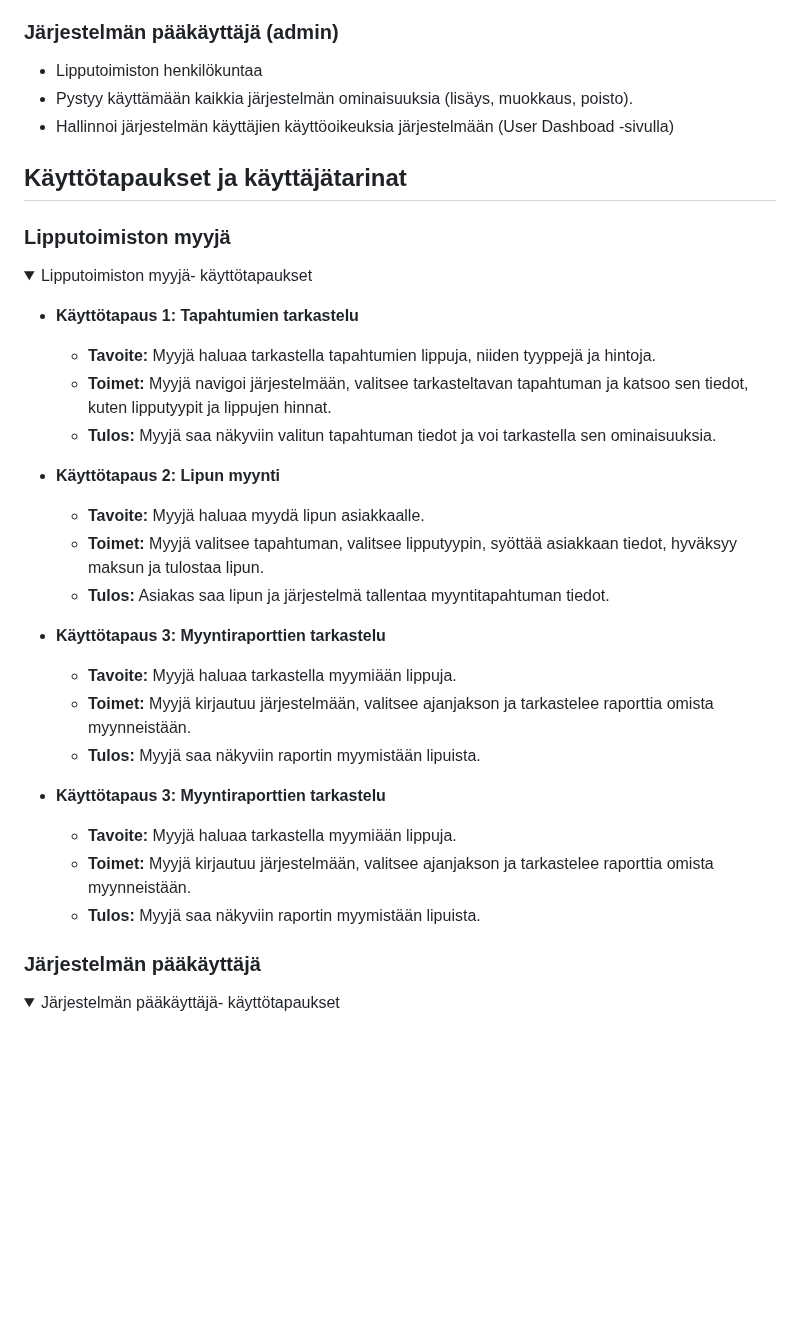
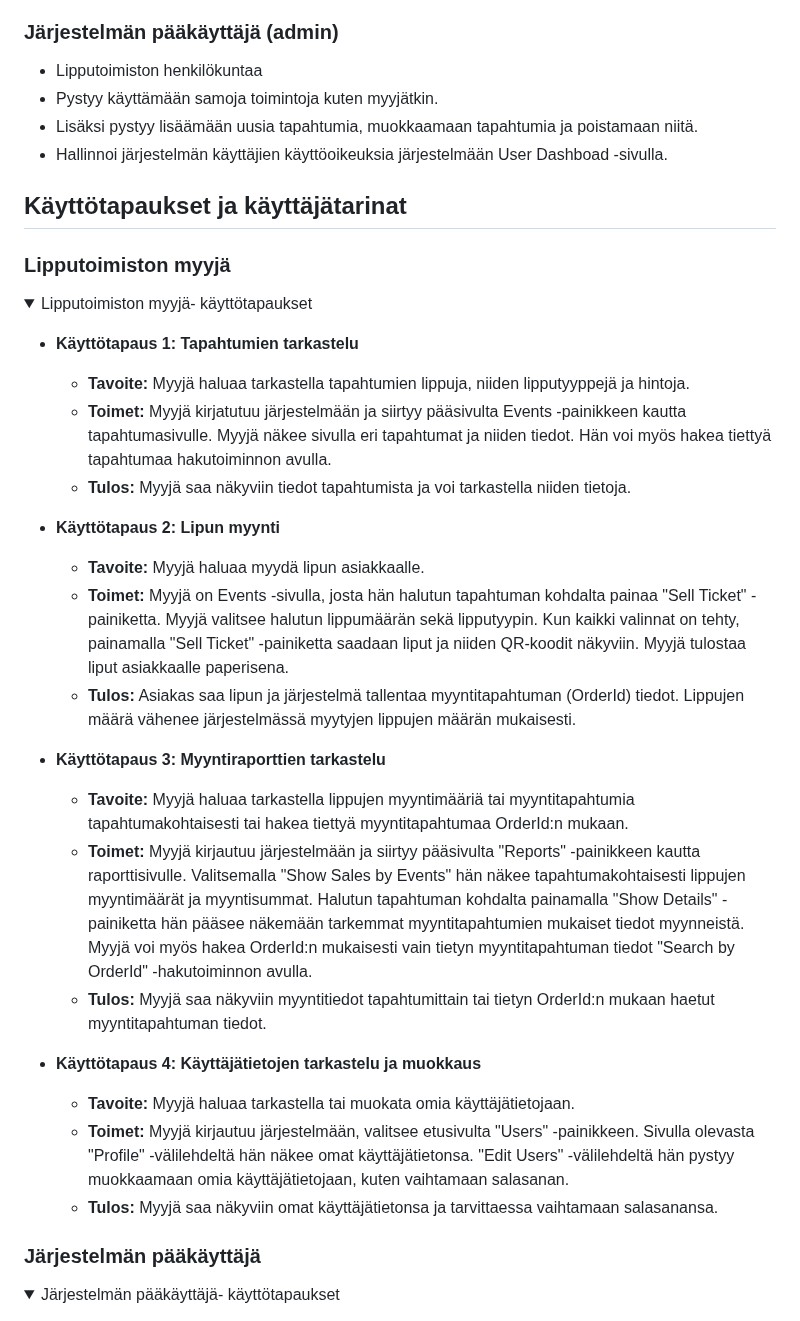
Before and after one commit to Elite1nnovators/TicketGuru-Sovellus, a Markdown page: README.md, the part around the change. GitHub-like rendering; folded sections open; blank space fills up the shorter version.

Commit message:
muokattu myyjän käyttötapaukset dokumentointiin

```diff
--- a/README.md
+++ b/README.md
@@ -67,8 +67,9 @@ Järjestelmän määrittelyssä tarkastellaan TicketGuru-sovellusta käyttäjän
 
 ### Järjestelmän pääkäyttäjä (admin)
 - Lipputoimiston henkilökuntaa
-- Pystyy käyttämään kaikkia järjestelmän ominaisuuksia (lisäys, muokkaus, poisto).
-- Hallinnoi järjestelmän käyttäjien käyttöoikeuksia järjestelmään (User Dashboad -sivulla)
+- Pystyy käyttämään samoja toimintoja kuten myyjätkin.
+- Lisäksi pystyy lisäämään uusia tapahtumia, muokkaamaan tapahtumia ja poistamaan niitä.
+- Hallinnoi järjestelmän käyttäjien käyttöoikeuksia järjestelmään User Dashboad -sivulla.
 </details>
 
 
@@ -81,24 +82,24 @@ Järjestelmän määrittelyssä tarkastellaan TicketGuru-sovellusta käyttäjän
 </br>
 
 - **Käyttötapaus 1: Tapahtumien tarkastelu**
-  - **Tavoite:** Myyjä haluaa tarkastella tapahtumien lippuja, niiden tyyppejä ja hintoja.
-  - **Toimet:** Myyjä navigoi järjestelmään, valitsee tarkasteltavan tapahtuman ja katsoo sen tiedot, kuten lipputyypit ja lippujen hinnat.
-  - **Tulos:** Myyjä saa näkyviin valitun tapahtuman tiedot ja voi tarkastella sen ominaisuuksia.
+  - **Tavoite:** Myyjä haluaa tarkastella tapahtumien lippuja, niiden lipputyyppejä ja hintoja.
+  - **Toimet:** Myyjä kirjatutuu järjestelmään ja siirtyy pääsivulta Events -painikkeen kautta tapahtumasivulle. Myyjä näkee sivulla eri tapahtumat ja niiden tiedot. Hän voi myös hakea tiettyä tapahtumaa hakutoiminnon avulla.
+  - **Tulos:** Myyjä saa näkyviin tiedot tapahtumista ja voi tarkastella niiden tietoja.
 
 - **Käyttötapaus 2: Lipun myynti**
     - **Tavoite:** Myyjä haluaa myydä lipun asiakkaalle.
-    - **Toimet:** Myyjä valitsee tapahtuman, valitsee lipputyypin, syöttää asiakkaan tiedot, hyväksyy maksun ja tulostaa lipun.
-    - **Tulos:** Asiakas saa lipun ja järjestelmä tallentaa myyntitapahtuman tiedot.
+    - **Toimet:** Myyjä on Events -sivulla, josta hän halutun tapahtuman kohdalta painaa "Sell Ticket" -painiketta. Myyjä valitsee halutun lippumäärän sekä lipputyypin. Kun kaikki valinnat on tehty, painamalla "Sell Ticket" -painiketta saadaan liput ja niiden QR-koodit näkyviin. Myyjä tulostaa liput asiakkaalle paperisena.
+    - **Tulos:** Asiakas saa lipun ja järjestelmä tallentaa myyntitapahtuman (OrderId) tiedot. Lippujen määrä vähenee järjestelmässä myytyjen lippujen määrän mukaisesti.
 
 - **Käyttötapaus 3: Myyntiraporttien tarkastelu**
-    - **Tavoite:** Myyjä haluaa tarkastella myymiään lippuja.
-    - **Toimet:** Myyjä kirjautuu järjestelmään, valitsee ajanjakson ja tarkastelee raporttia omista myynneistään.
-    - **Tulos:** Myyjä saa näkyviin raportin myymistään lipuista.
-
-- **Käyttötapaus 3: Myyntiraporttien tarkastelu**
-    - **Tavoite:** Myyjä haluaa tarkastella myymiään lippuja.
-    - **Toimet:** Myyjä kirjautuu järjestelmään, valitsee ajanjakson ja tarkastelee raporttia omista myynneistään.
-    - **Tulos:** Myyjä saa näkyviin raportin myymistään lipuista.
+    - **Tavoite:** Myyjä haluaa tarkastella lippujen myyntimääriä tai myyntitapahtumia tapahtumakohtaisesti tai hakea tiettyä myyntitapahtumaa OrderId:n mukaan.
+    - **Toimet:** Myyjä kirjautuu järjestelmään ja siirtyy pääsivulta "Reports" -painikkeen kautta raporttisivulle. Valitsemalla "Show Sales by Events" hän näkee tapahtumakohtaisesti lippujen myyntimäärät ja myyntisummat. Halutun tapahtuman kohdalta painamalla "Show Details" -painiketta hän pääsee näkemään tarkemmat myyntitapahtumien mukaiset tiedot myynneistä. Myyjä voi myös hakea OrderId:n mukaisesti vain tietyn myyntitapahtuman tiedot "Search by OrderId" -hakutoiminnon avulla.
+    - **Tulos:** Myyjä saa näkyviin myyntitiedot tapahtumittain tai tietyn OrderId:n mukaan haetut myyntitapahtuman tiedot.
+
+- **Käyttötapaus 4: Käyttäjätietojen tarkastelu ja muokkaus**
+    - **Tavoite:** Myyjä haluaa tarkastella tai muokata omia käyttäjätietojaan.
+    - **Toimet:** Myyjä kirjautuu järjestelmään, valitsee etusivulta "Users" -painikkeen. Sivulla olevasta "Profile" -välilehdeltä hän näkee omat käyttäjätietonsa. "Edit Users" -välilehdeltä hän pystyy muokkaamaan omia käyttäjätietojaan, kuten vaihtamaan salasanan.
+    - **Tulos:** Myyjä saa näkyviin omat käyttäjätietonsa ja tarvittaessa vaihtamaan salasanansa.
 
 
 </details>
```
